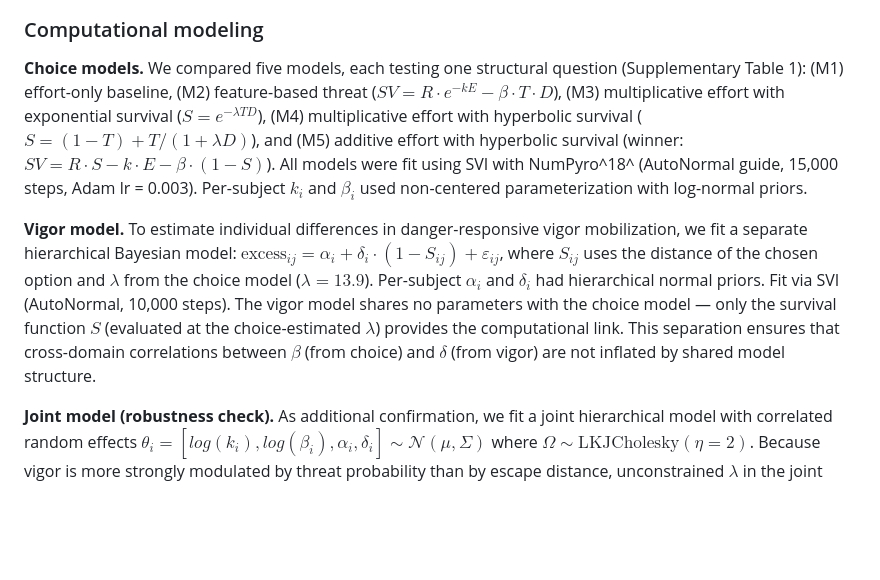
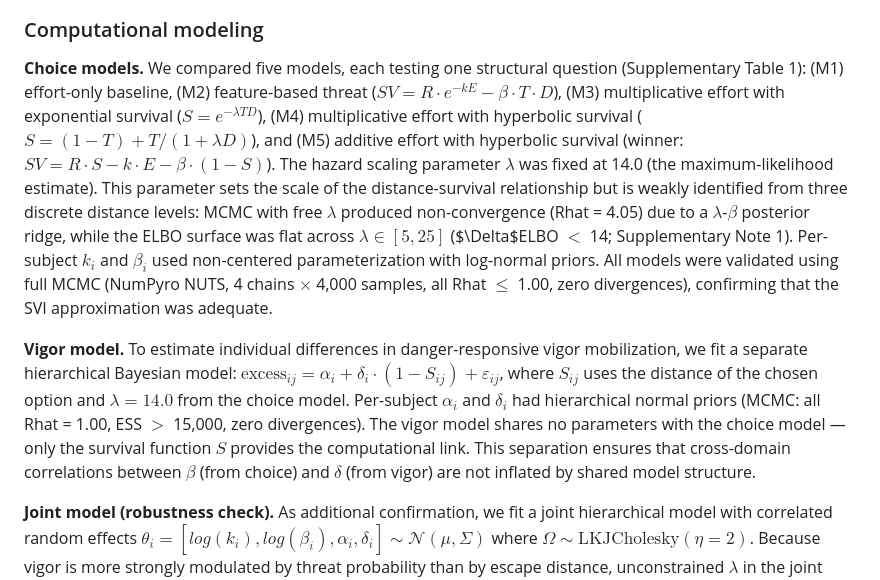
Before and after one commit to nssokada/EffortForagingUnderThreat, a Markdown page: drafts/paper.md, the part around one of its changes. Rendered like a GitHub page; blank space fills up the shorter version.

```diff
--- a/drafts/paper.md
+++ b/drafts/paper.md
@@ -116,9 +116,9 @@ Raw keypress timestamps were convolved with a Gaussian kernel ($\sigma = 0.1$ s)
 
 ### Computational modeling
 
-**Choice models.** We compared five models, each testing one structural question (Supplementary Table 1): (M1) effort-only baseline, (M2) feature-based threat ($SV = R \cdot e^{-kE} - \beta \cdot T \cdot D$), (M3) multiplicative effort with exponential survival ($S = e^{-\lambda TD}$), (M4) multiplicative effort with hyperbolic survival ($S = (1-T) + T/(1+\lambda D)$), and (M5) additive effort with hyperbolic survival (winner: $SV = R \cdot S - k \cdot E - \beta \cdot (1-S)$). All models were fit using SVI with NumPyro^18^ (AutoNormal guide, 15,000 steps, Adam lr = 0.003). Per-subject $k_i$ and $\beta_i$ used non-centered parameterization with log-normal priors.
+**Choice models.** We compared five models, each testing one structural question (Supplementary Table 1): (M1) effort-only baseline, (M2) feature-based threat ($SV = R \cdot e^{-kE} - \beta \cdot T \cdot D$), (M3) multiplicative effort with exponential survival ($S = e^{-\lambda TD}$), (M4) multiplicative effort with hyperbolic survival ($S = (1-T) + T/(1+\lambda D)$), and (M5) additive effort with hyperbolic survival (winner: $SV = R \cdot S - k \cdot E - \beta \cdot (1-S)$). The hazard scaling parameter $\lambda$ was fixed at 14.0 (the maximum-likelihood estimate). This parameter sets the scale of the distance-survival relationship but is weakly identified from three discrete distance levels: MCMC with free $\lambda$ produced non-convergence (Rhat = 4.05) due to a $\lambda$-$\beta$ posterior ridge, while the ELBO surface was flat across $\lambda \in [5, 25]$ ($\Delta$ELBO $<$ 14; Supplementary Note 1). Per-subject $k_i$ and $\beta_i$ used non-centered parameterization with log-normal priors. All models were validated using full MCMC (NumPyro NUTS, 4 chains $\times$ 4,000 samples, all Rhat $\leq$ 1.00, zero divergences), confirming that the SVI approximation was adequate.
 
-**Vigor model.** To estimate individual differences in danger-responsive vigor mobilization, we fit a separate hierarchical Bayesian model: $\text{excess}_{ij} = \alpha_i + \delta_i \cdot (1 - S_{ij}) + \varepsilon_{ij}$, where $S_{ij}$ uses the distance of the chosen option and $\lambda$ from the choice model ($\lambda = 13.9$). Per-subject $\alpha_i$ and $\delta_i$ had hierarchical normal priors. Fit via SVI (AutoNormal, 10,000 steps). The vigor model shares no parameters with the choice model — only the survival function $S$ (evaluated at the choice-estimated $\lambda$) provides the computational link. This separation ensures that cross-domain correlations between $\beta$ (from choice) and $\delta$ (from vigor) are not inflated by shared model structure.
+**Vigor model.** To estimate individual differences in danger-responsive vigor mobilization, we fit a separate hierarchical Bayesian model: $\text{excess}_{ij} = \alpha_i + \delta_i \cdot (1 - S_{ij}) + \varepsilon_{ij}$, where $S_{ij}$ uses the distance of the chosen option and $\lambda = 14.0$ from the choice model. Per-subject $\alpha_i$ and $\delta_i$ had hierarchical normal priors (MCMC: all Rhat = 1.00, ESS $>$ 15,000, zero divergences). The vigor model shares no parameters with the choice model — only the survival function $S$ provides the computational link. This separation ensures that cross-domain correlations between $\beta$ (from choice) and $\delta$ (from vigor) are not inflated by shared model structure.
 
 **Joint model (robustness check).** As additional confirmation, we fit a joint hierarchical model with correlated random effects $\theta_i = [log(k_i), log(\beta_i), \alpha_i, \delta_i] \sim \mathcal{N}(\mu, \Sigma)$ where $\Omega \sim \text{LKJCholesky}(\eta = 2)$. Because vigor is more strongly modulated by threat probability than by escape distance, unconstrained $\lambda$ in the joint model is pulled higher than the choice-only estimate, and the LKJ correlation magnitudes depend on $\lambda$. The joint model confirmed the direction of all pairwise correlations across multiple $\lambda$ values (Supplementary Note 1).
 
```
Also changed, not shown: other parts of drafts/paper.md (+18 -0 lines).
